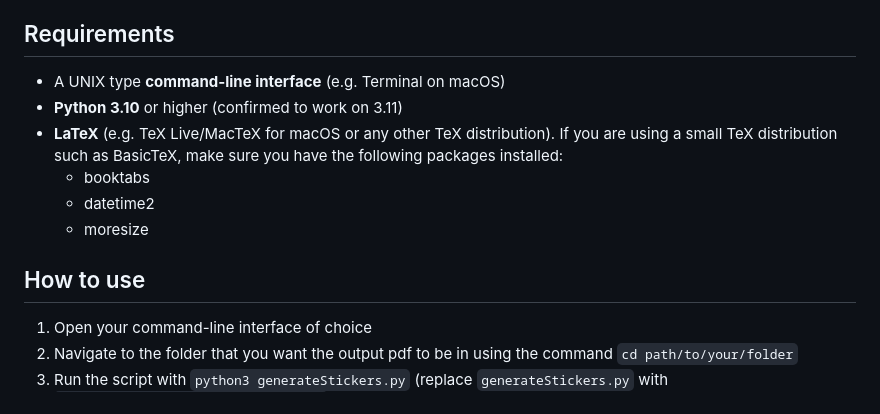
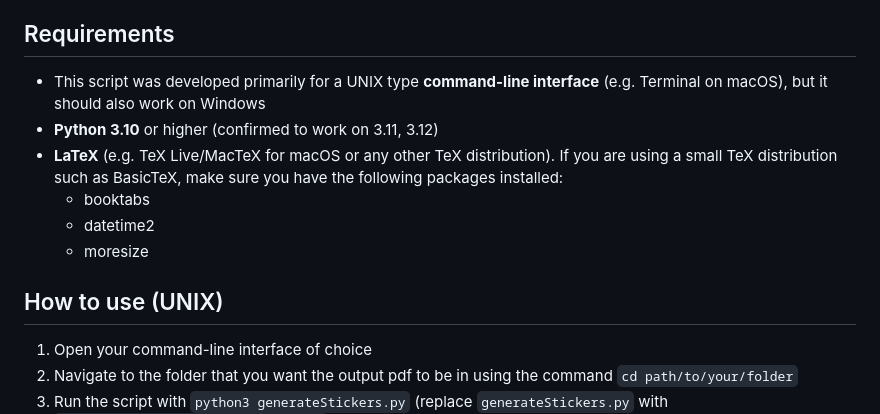
Before and after one commit to gl-eb/generate-stickers-AveryL7871, a Markdown page: README.md, the part around the change. Drawn GitHub-style.

Commit message:
update requirements

```diff
--- a/README.md
+++ b/README.md
@@ -4,14 +4,14 @@ This script reads sample names from a txt file (one name per line) and arranges
 
 ## Requirements
 
-- A UNIX type **command-line interface** (e.g. Terminal on macOS)
-- **Python 3.10** or higher (confirmed to work on 3.11)
+- This script was developed primarily for a UNIX type **command-line interface** (e.g. Terminal on macOS), but it should also work on Windows
+- **Python 3.10** or higher (confirmed to work on 3.11, 3.12)
 - **LaTeX** (e.g. TeX Live/MacTeX for macOS or any other TeX distribution). If you are using a small TeX distribution such as BasicTeX, make sure you have the following packages installed:
   - booktabs
   - datetime2
   - moresize
 
-## How to use
+## How to use (UNIX)
 
 1. Open your command-line interface of choice
 2. Navigate to the folder that you want the output pdf to be in using the command `cd path/to/your/folder`
```
